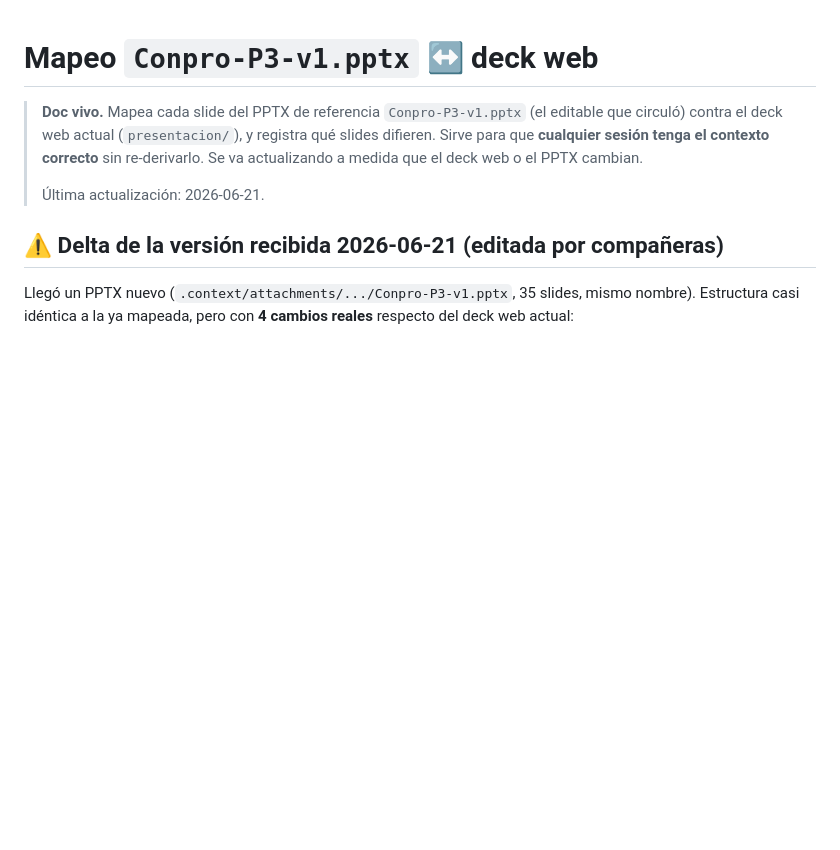
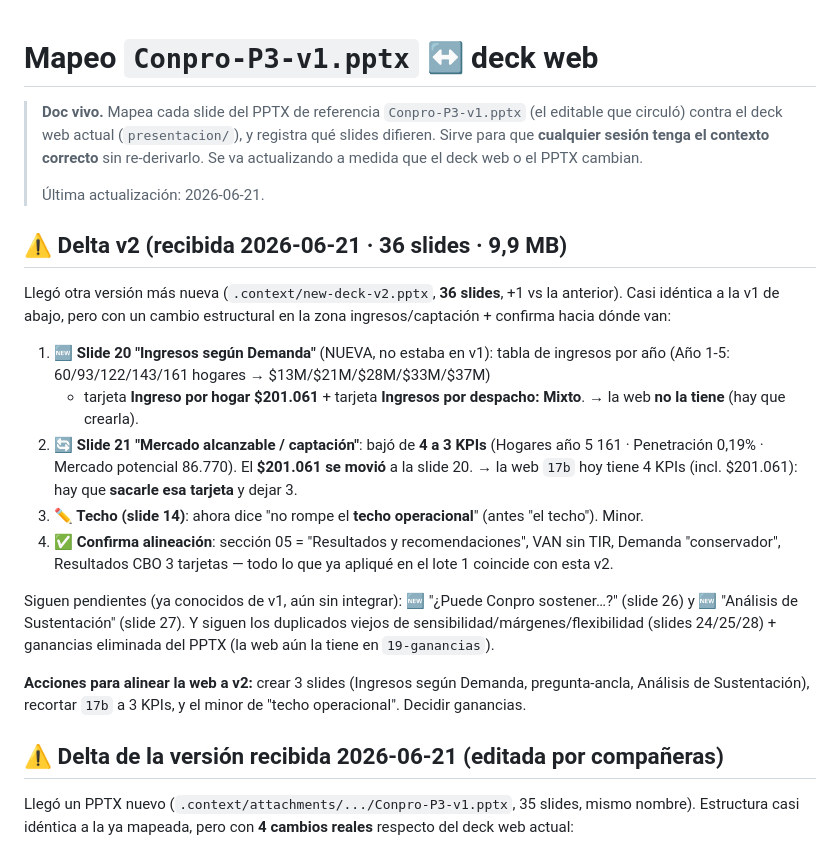
Before and after one commit to abignotti/conpro-slides-p3, a Markdown page: docs/mapeo-pptx-v1.md, the part around the change. GitHub-like rendering; blank space fills up the shorter version.

Commit message:
Add project skill for PPTX↔web mapping; record v2 delta
- .claude/skills/mapeo-pptx-web: project-local skill that encodes the
  workflow for mapping a reference PPTX against the presentacion/ deck
  (extract text+images, categorize each slide, update the living doc),
  so any future session of this project can run it on request.
- docs/mapeo-pptx-v1.md: prepend the delta for the 36-slide v2 PPTX
  (new "Ingresos según Demanda" slide; captación grid trimmed to 3 KPIs;
  "techo operacional" minor; lote-1 changes confirmed aligned).

Co-Authored-By: Claude Opus 4.8 (1M context) <noreply@anthropic.com>

```diff
--- a/docs/mapeo-pptx-v1.md
+++ b/docs/mapeo-pptx-v1.md
@@ -7,6 +7,34 @@
 > web o el PPTX cambian.
 >
 > Última actualización: 2026-06-21.
+
+## ⚠️ Delta v2 (recibida 2026-06-21 · 36 slides · 9,9 MB)
+Llegó otra versión más nueva (`.context/new-deck-v2.pptx`, **36 slides**, +1 vs
+la anterior). Casi idéntica a la v1 de abajo, pero con un cambio estructural en
+la zona ingresos/captación + confirma hacia dónde van:
+
+1. **🆕 Slide 20 "Ingresos según Demanda"** (NUEVA, no estaba en v1): tabla de
+   ingresos por año (Año 1-5: 60/93/122/143/161 hogares → $13M/$21M/$28M/$33M/$37M)
+   + tarjeta **Ingreso por hogar $201.061** + tarjeta **Ingresos por despacho:
+   Mixto**. → la web **no la tiene** (hay que crearla).
+2. **🔄 Slide 21 "Mercado alcanzable / captación"**: bajó de **4 a 3 KPIs**
+   (Hogares año 5 161 · Penetración 0,19% · Mercado potencial 86.770). El
+   **$201.061 se movió** a la slide 20. → la web `17b` hoy tiene 4 KPIs (incl.
+   $201.061): hay que **sacarle esa tarjeta** y dejar 3.
+3. **✏️ Techo (slide 14)**: ahora dice "no rompe el **techo operacional**"
+   (antes "el techo"). Minor.
+4. **✅ Confirma alineación**: sección 05 = "Resultados y recomendaciones", VAN
+   sin TIR, Demanda "conservador", Resultados CBO 3 tarjetas — todo lo que ya
+   apliqué en el lote 1 coincide con esta v2.
+
+Siguen pendientes (ya conocidos de v1, aún sin integrar): 🆕 "¿Puede Conpro
+sostener…?" (slide 26) y 🆕 "Análisis de Sustentación" (slide 27). Y siguen los
+duplicados viejos de sensibilidad/márgenes/flexibilidad (slides 24/25/28) +
+ganancias eliminada del PPTX (la web aún la tiene en `19-ganancias`).
+
+**Acciones para alinear la web a v2:** crear 3 slides (Ingresos según Demanda,
+pregunta-ancla, Análisis de Sustentación), recortar `17b` a 3 KPIs, y el minor de
+"techo operacional". Decidir ganancias.
 
 ## ⚠️ Delta de la versión recibida 2026-06-21 (editada por compañeras)
 Llegó un PPTX nuevo (`.context/attachments/.../Conpro-P3-v1.pptx`, 35 slides,
```
Also changed, not shown: 1 other file.
